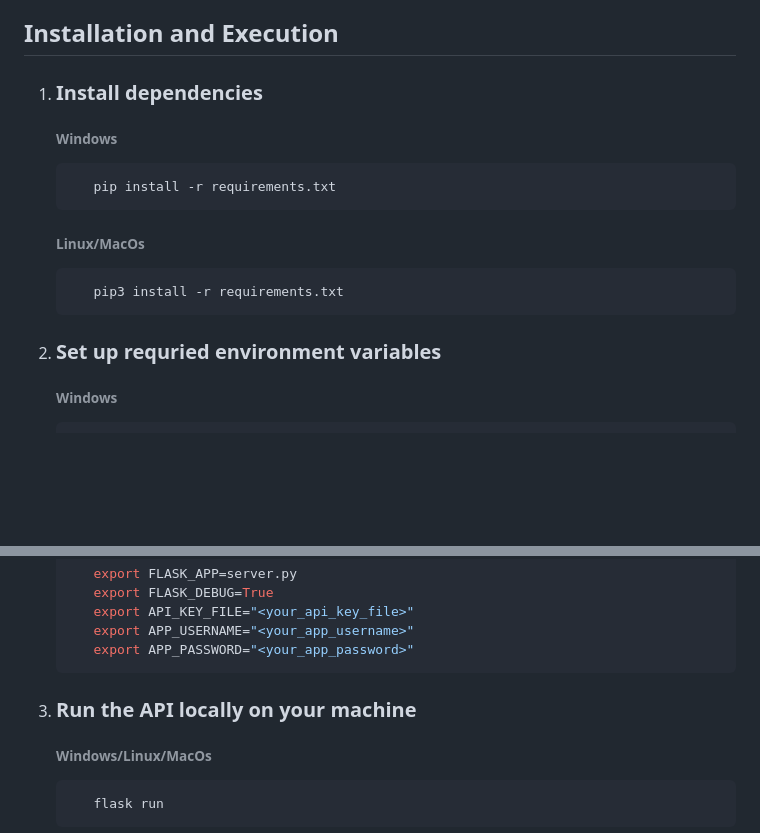
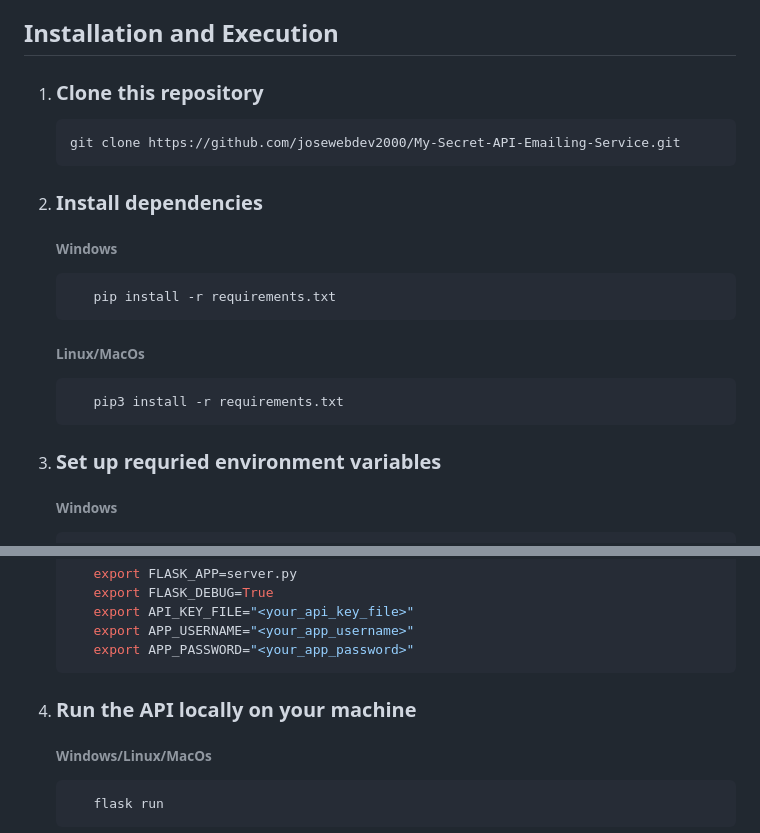
Before and after one commit to josewebdev2000/My-Secret-API-Emailing-Service, a Markdown page: README.md, 2 parts joined by grey strips. Rendered like a GitHub page; blank space fills up the shorter version.

````diff
--- a/README.md
+++ b/README.md
@@ -16,7 +16,13 @@
 
 ## Installation and Execution
 
-1. ### Install dependencies
+1. ### Clone this repository
+
+   ```bash
+   git clone https://github.com/josewebdev2000/My-Secret-API-Emailing-Service.git
+   ```
+
+2. ### Install dependencies
 
    ###### Windows
 
@@ -29,7 +35,7 @@
       pip3 install -r requirements.txt
    ```
 
-2. ### Set up requried environment variables
+3. ### Set up requried environment variables
 
    ###### Windows
 
@@ -50,7 +56,7 @@
       export APP_PASSWORD="<your_app_password>"
    ```
 
-3. ### Run the API locally on your machine
+4. ### Run the API locally on your machine
 
    ###### Windows/Linux/MacOs
 
````
